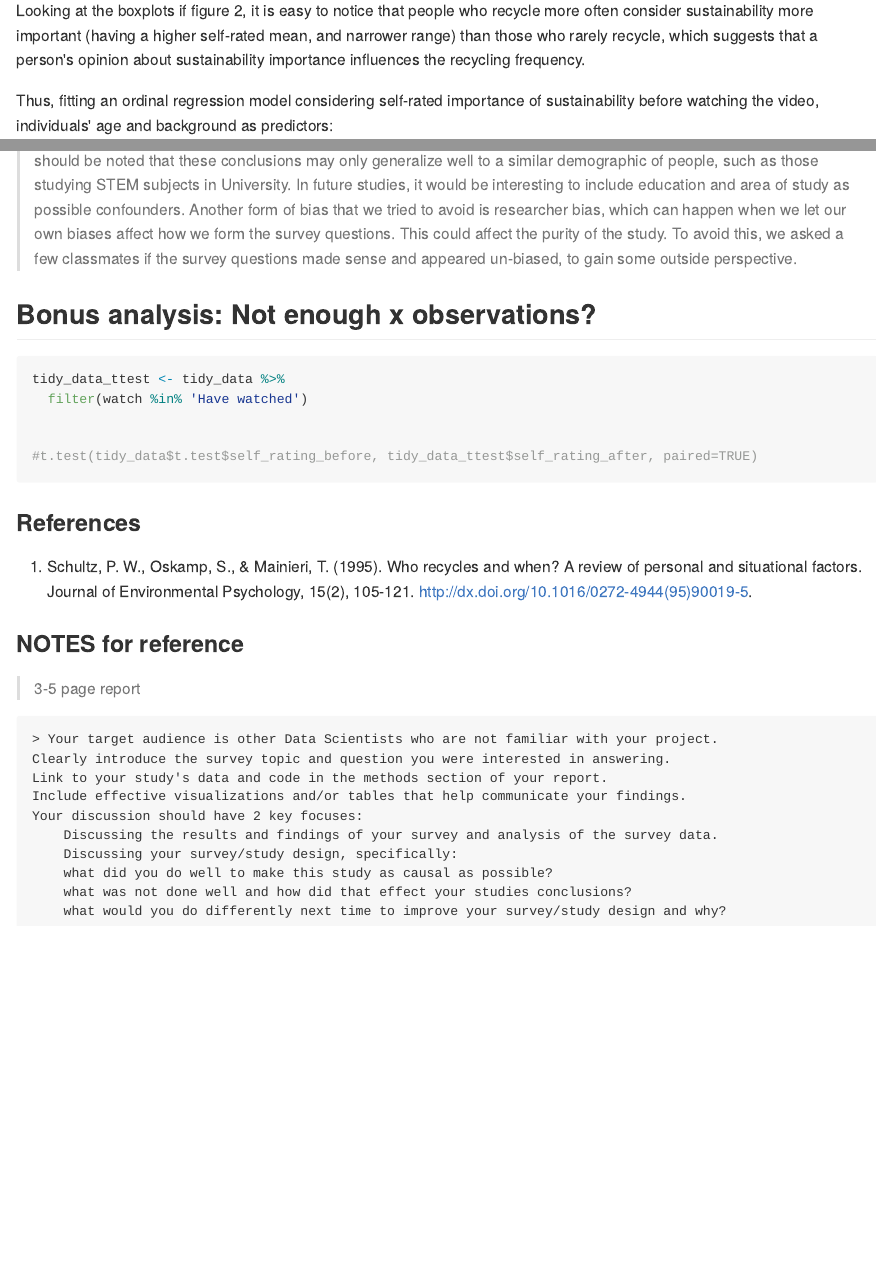
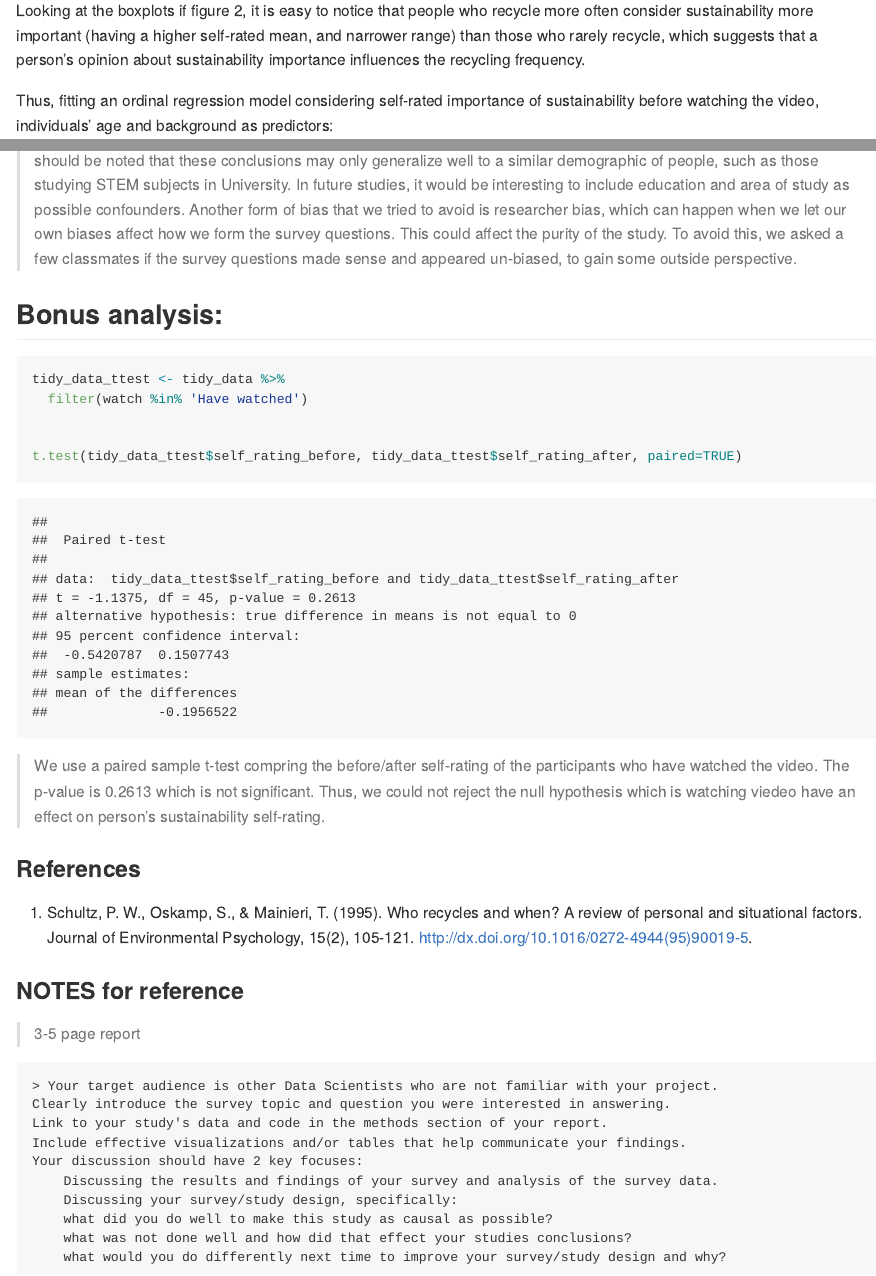
Before and after one commit to K3ra-y/Sustainability_Survey, an R Markdown document (Milestone3/Milestone3.Rmd): the page in a window 1100 px wide, from 6830 px down, and a second part further down, joined at a grey line. The pictures show the output file Milestone3/Milestone3.md that the author committed with the source, drawn offline in the style of GitHub; long lines of code are wrapped.

Commit message:
Fix t-test

````diff
--- a/Milestone3/Milestone3.Rmd
+++ b/Milestone3/Milestone3.Rmd
@@ -291,16 +291,17 @@ We found that self-rated opinion of the importance of environmental sustanabilit
 > There are other difficulties with self-reported survey data, such as reporting bias; We are aware that there is most-likely a positive inflation of respondent's recycling habits due to reporting bias. There may also be respondent bias, as we surveyed mostly our classmates and professors, and a few other university students. Nonetheless, we will assume that the vast majority of people who didn't respond would have responded in the same way as those who did. However, it should be noted that these conclusions may only generalize well to a similar demographic of people, such as those studying STEM subjects in University. In future studies, it would be interesting to include education and area of study as possible confounders. Another form of bias that we tried to avoid is researcher bias, which can happen when we let our own biases affect how we form the survey questions. This could affect the purity of the study. To avoid this, we asked a few classmates if the survey questions made sense and appeared un-biased, to gain some outside perspective.
 
 
-## Bonus analysis: Not enough x observations?
+## Bonus analysis:
 
 ```{R}
 tidy_data_ttest <- tidy_data %>%
   filter(watch %in% 'Have watched')
 
 
-#t.test(tidy_data$t.test$self_rating_before, tidy_data_ttest$self_rating_after, paired=TRUE)
+t.test(tidy_data_ttest$self_rating_before, tidy_data_ttest$self_rating_after, paired=TRUE)
+```
 
-```
+> We use a paired sample t-test compring the before/after self-rating of the participants who have watched the video. The p-value is 0.2613 which is not significant. Thus, we could not reject the null hypothesis which is watching viedeo have an effect on person's sustainability self-rating.
 
 ### References
 1) Schultz, P. W., Oskamp, S., & Mainieri, T. (1995). Who recycles and when? A review of personal and situational factors. Journal of Environmental Psychology, 15(2), 105-121. http://dx.doi.org/10.1016/0272-4944(95)90019-5.
````
Also changed, not shown: Milestone3/Milestone3.md, Milestone3/images_report/age distribution-1.png, Milestone3/images_report/unnamed-chunk-1-1.png, Milestone3/images_report/visualization-1.png.
